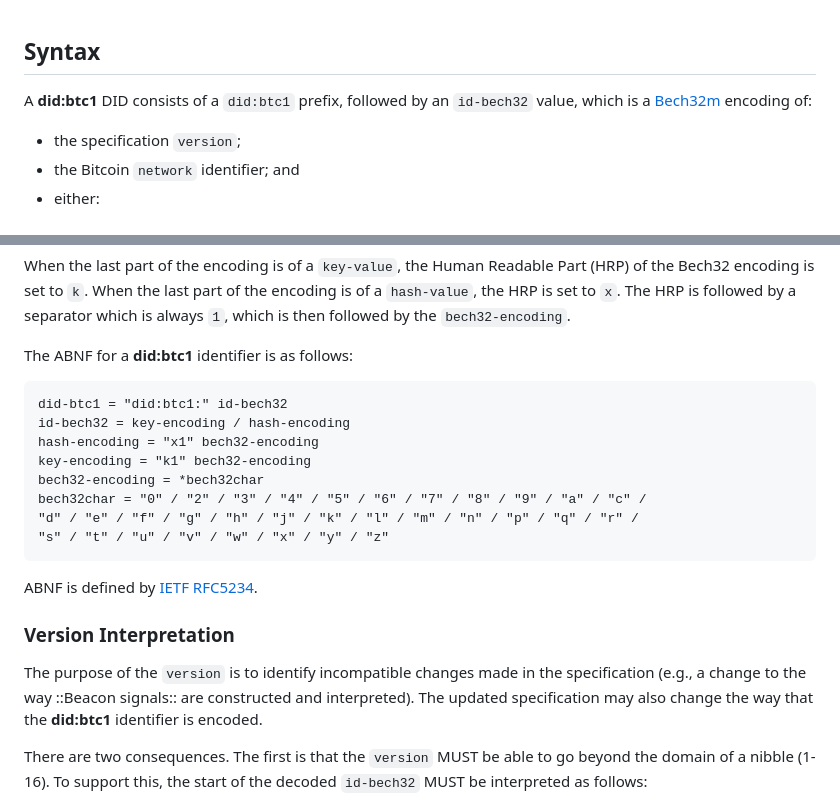
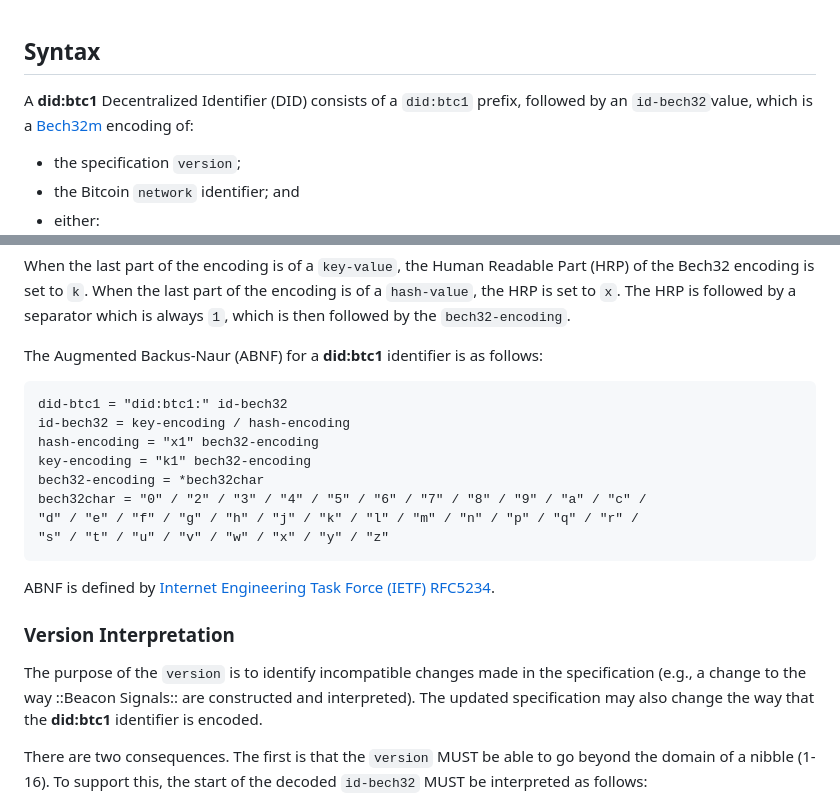
Before and after one commit to dcdpr/did-btc1, a Markdown page: chapters/Syntax.md, 2 parts joined by grey strips. GitHub-like rendering.

Commit message:
Syntax Section Edits

````diff
--- a/chapters/Syntax.md
+++ b/chapters/Syntax.md
@@ -1,7 +1,8 @@
 ## Syntax
 
-A **did:btc1** DID consists of a `did:btc1` prefix, followed by an `id-bech32`
-value, which is a [Bech32m](https://github.com/bitcoin/bips/blob/master/bip-0350.mediawiki)
+A **did:btc1** Decentralized Identifier (DID) consists of a `did:btc1` prefix,
+followed by an `id-bech32`value, which is a
+[Bech32m](https://github.com/bitcoin/bips/blob/master/bip-0350.mediawiki)
 encoding of:
 
 * the specification `version`;
@@ -40,7 +41,7 @@ When the last part of the encoding is of a `key-value`, the Human Readable Part
 is of a `hash-value`, the HRP is set to `x`. The HRP is followed by a separator
 which is always `1`, which is then followed by the `bech32-encoding`.
 
-The ABNF for a **did:btc1** identifier is as follows:
+The Augmented Backus-Naur (ABNF) for a **did:btc1** identifier is as follows:
 
 ```abnf
 did-btc1 = "did:btc1:" id-bech32
@@ -53,12 +54,12 @@ bech32char = "0" / "2" / "3" / "4" / "5" / "6" / "7" / "8" / "9" / "a" / "c" /
 "s" / "t" / "u" / "v" / "w" / "x" / "y" / "z"
 ```
 
-ABNF is defined by [IETF RFC5234](https://datatracker.ietf.org/doc/html/rfc5234).
+ABNF is defined by [Internet Engineering Task Force (IETF) RFC5234](https://datatracker.ietf.org/doc/html/rfc5234).
 
 ### Version Interpretation
 
 The purpose of the `version` is to identify incompatible changes made in the
-specification (e.g., a change to the way ::Beacon signals:: are constructed and
+specification (e.g., a change to the way ::Beacon Signals:: are constructed and
 interpreted). The updated specification may also change the way that the
 **did:btc1** identifier is encoded.
 
````
Also changed, not shown: other parts of chapters/Syntax.md (+4 -4 lines).
